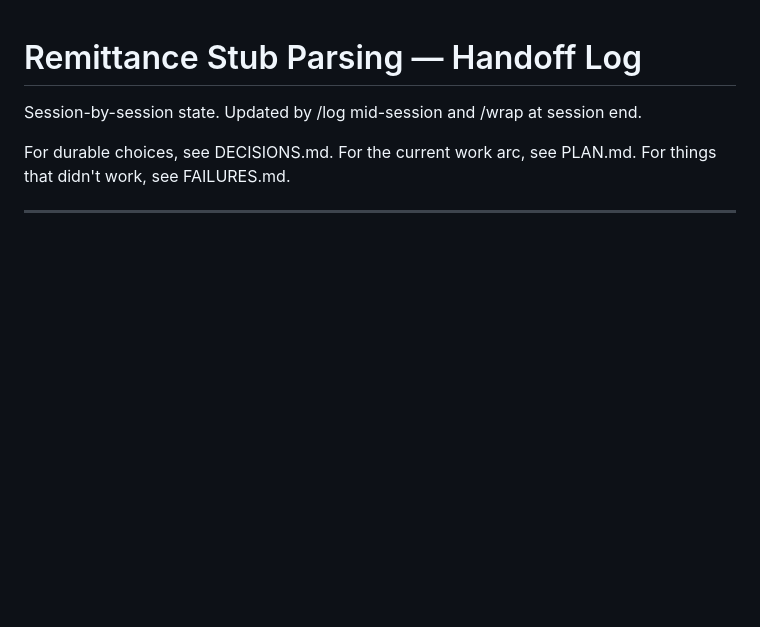
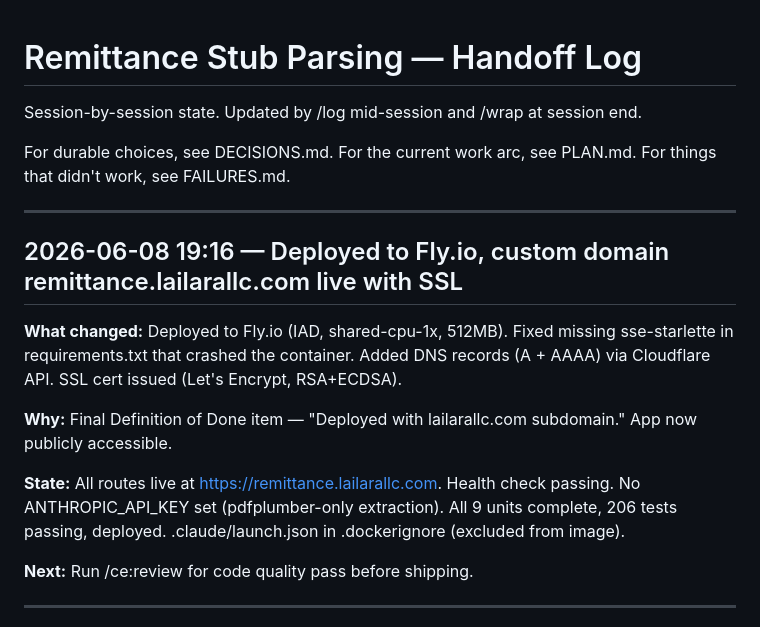
Before and after one commit to MsShawnP/remittance-stub-parsing, a Markdown page: HANDOFF.md, the part around the change. GitHub-like rendering; blank space fills up the shorter version.

Commit message:
log: Deployed to Fly.io, custom domain remittance.lailarallc.com live with SSL
Co-Authored-By: Claude Opus 4.6 <noreply@anthropic.com>

```diff
--- a/HANDOFF.md
+++ b/HANDOFF.md
@@ -6,6 +6,18 @@ session end.
 For durable choices, see DECISIONS.md.
 For the current work arc, see PLAN.md.
 For things that didn't work, see FAILURES.md.
+
+---
+
+## 2026-06-08 19:16 — Deployed to Fly.io, custom domain remittance.lailarallc.com live with SSL
+
+**What changed:** Deployed to Fly.io (IAD, shared-cpu-1x, 512MB). Fixed missing sse-starlette in requirements.txt that crashed the container. Added DNS records (A + AAAA) via Cloudflare API. SSL cert issued (Let's Encrypt, RSA+ECDSA).
+
+**Why:** Final Definition of Done item — "Deployed with lailarallc.com subdomain." App now publicly accessible.
+
+**State:** All routes live at https://remittance.lailarallc.com. Health check passing. No ANTHROPIC_API_KEY set (pdfplumber-only extraction). All 9 units complete, 206 tests passing, deployed. .claude/launch.json in .dockerignore (excluded from image).
+
+**Next:** Run /ce:review for code quality pass before shipping.
 
 ---
 
```
